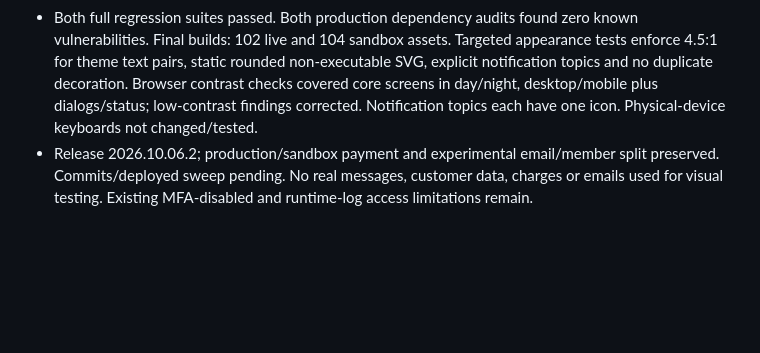
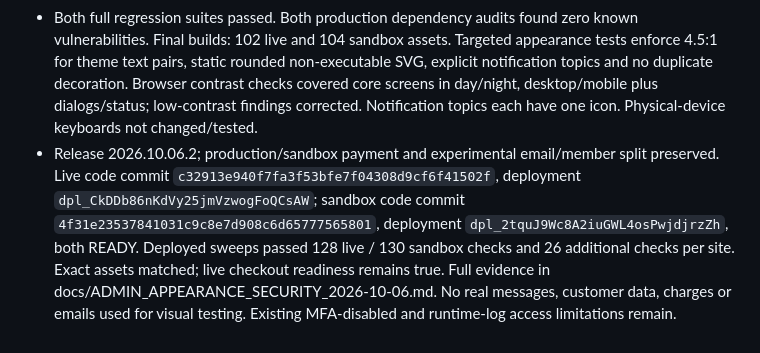
Before and after one commit to airloopal/goddessvanessa, a Markdown page: docs/BUGFIX_LOGBOOK.md, the part around the change. Drawn GitHub-style; blank space fills up the shorter version.

Commit message:
Record admin appearance verification and post-release security sweep

```diff
--- a/docs/BUGFIX_LOGBOOK.md
+++ b/docs/BUGFIX_LOGBOOK.md
@@ -166,4 +166,4 @@ Record confirmed incidents and fixes here, newest first. Dates use Europe/Warsaw
 - Added a central local rounded 24px SVG registry and dashboard appearance tokens. Unified navigation, account, theme, dialog, action and notification icons; authoring controls share the collection. Notification topics are written out and repeated message previews are grouped by chat. No external icon runtime or font dependency.
 - Corrected selected-row foregrounds, notification dialogs, overview tasks/reference text, profile/form/settings/status surfaces, semantic status colors, focus outlines, request icons and mobile menus. Fixed mobile Status navigation hidden by generic dashboard rules and guarded its navigation setup. Chat layout preserved; only its low-contrast day timestamp/reply colors and action icon shapes corrected.
 - Both full regression suites passed. Both production dependency audits found zero known vulnerabilities. Final builds: 102 live and 104 sandbox assets. Targeted appearance tests enforce 4.5:1 for theme text pairs, static rounded non-executable SVG, explicit notification topics and no duplicate decoration. Browser contrast checks covered core screens in day/night, desktop/mobile plus dialogs/status; low-contrast findings corrected. Notification topics each have one icon. Physical-device keyboards not changed/tested.
-- Release 2026.10.06.2; production/sandbox payment and experimental email/member split preserved. Commits/deployed sweep pending. No real messages, customer data, charges or emails used for visual testing. Existing MFA-disabled and runtime-log access limitations remain.
+- Release 2026.10.06.2; production/sandbox payment and experimental email/member split preserved. Live code commit `c32913e940f7fa3f53bfe7f04308d9cf6f41502f`, deployment `dpl_CkDDb86nKdVy25jmVzwogFoQCsAW`; sandbox code commit `4f31e23537841031c9c8e7d908c6d65777565801`, deployment `dpl_2tquJ9Wc8A2iuGWL4osPwjdjrzZh`, both READY. Deployed sweeps passed 128 live / 130 sandbox checks and 26 additional checks per site. Exact assets matched; live checkout readiness remains true. Full evidence in docs/ADMIN_APPEARANCE_SECURITY_2026-10-06.md. No real messages, customer data, charges or emails used for visual testing. Existing MFA-disabled and runtime-log access limitations remain.
```
Also changed, not shown: docs/ADMIN_APPEARANCE_SECURITY_2026-10-06.md (added, +30 -0 lines).
